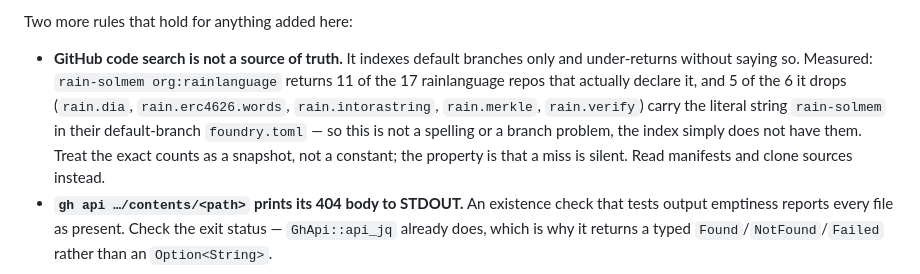
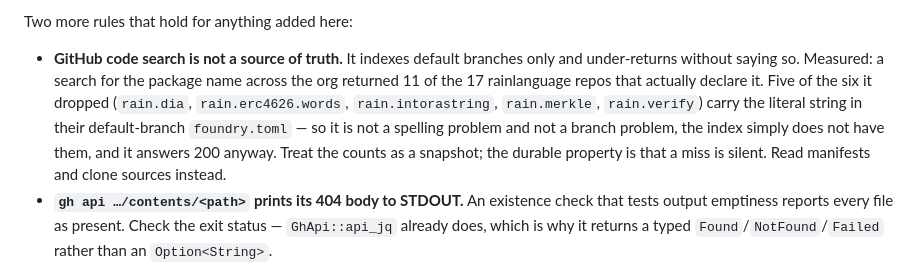
Before and after one commit to rainlanguage/rain-org-health, a Markdown page: CLAUDE.md, the part around the change. Rendered like a GitHub page.

Commit message:
CLAUDE.md: reword the code-search note so denofmt does not split a code span
Co-Authored-By: Claude Opus 5 (1M context) <noreply@anthropic.com>

```diff
--- a/CLAUDE.md
+++ b/CLAUDE.md
@@ -74,13 +74,13 @@ ERROR carried into the report, never an empty dependency list.
 Two more rules that hold for anything added here:
 
 - **GitHub code search is not a source of truth.** It indexes default branches
-  only and under-returns without saying so. Measured: `rain-solmem
-  org:rainlanguage` returns 11 of the 17 rainlanguage repos that actually
-  declare it, and 5 of the 6 it drops (`rain.dia`, `rain.erc4626.words`,
-  `rain.intorastring`, `rain.merkle`, `rain.verify`) carry the literal string
-  `rain-solmem` in their default-branch `foundry.toml` — so this is not a
-  spelling or a branch problem, the index simply does not have them. Treat the
-  exact counts as a snapshot, not a constant; the property is that a miss is
+  only and under-returns without saying so. Measured: a search for the package
+  name across the org returned 11 of the 17 rainlanguage repos that actually
+  declare it. Five of the six it dropped (`rain.dia`, `rain.erc4626.words`,
+  `rain.intorastring`, `rain.merkle`, `rain.verify`) carry the literal string in
+  their default-branch `foundry.toml` — so it is not a spelling problem and not
+  a branch problem, the index simply does not have them, and it answers 200
+  anyway. Treat the counts as a snapshot; the durable property is that a miss is
   silent. Read manifests and clone sources instead.
 - **`gh api …/contents/<path>` prints its 404 body to STDOUT.** An existence
   check that tests output emptiness reports every file as present. Check the
```
